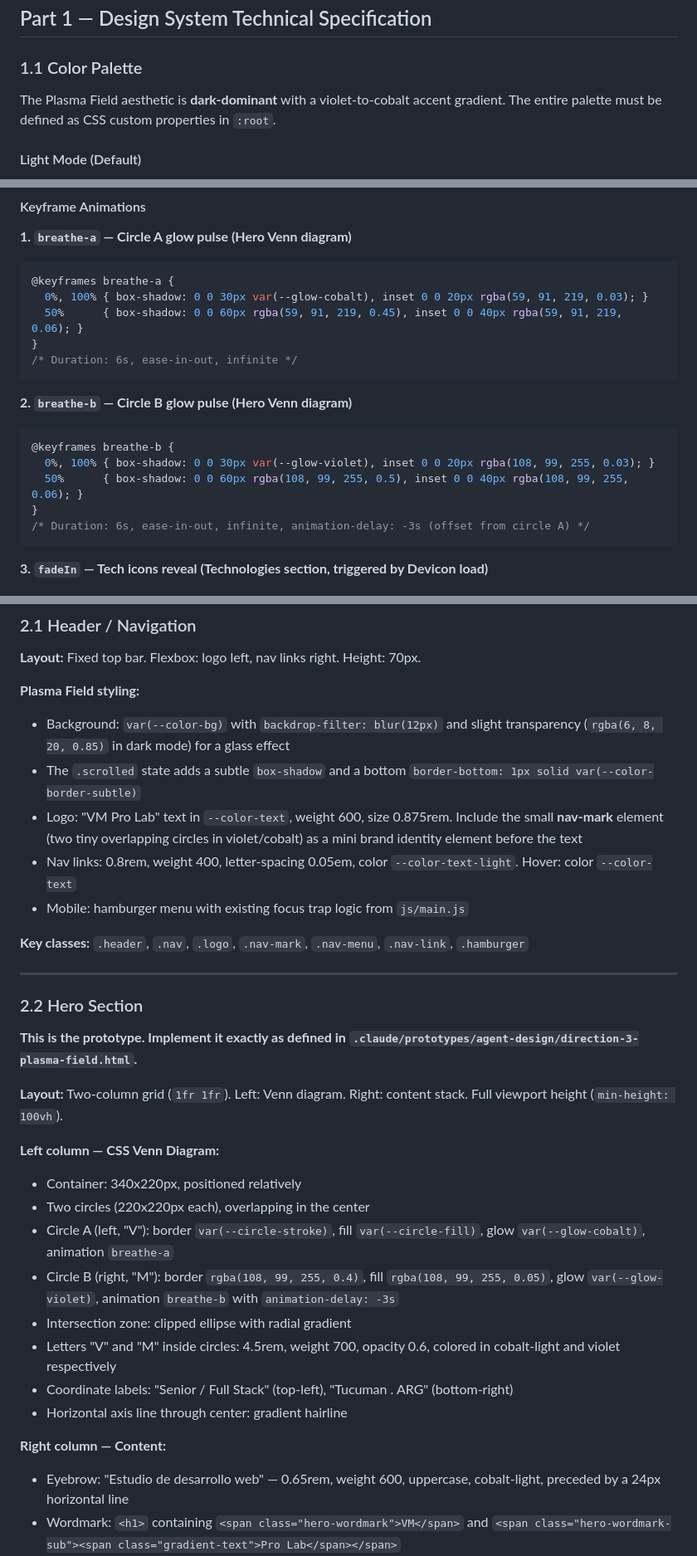
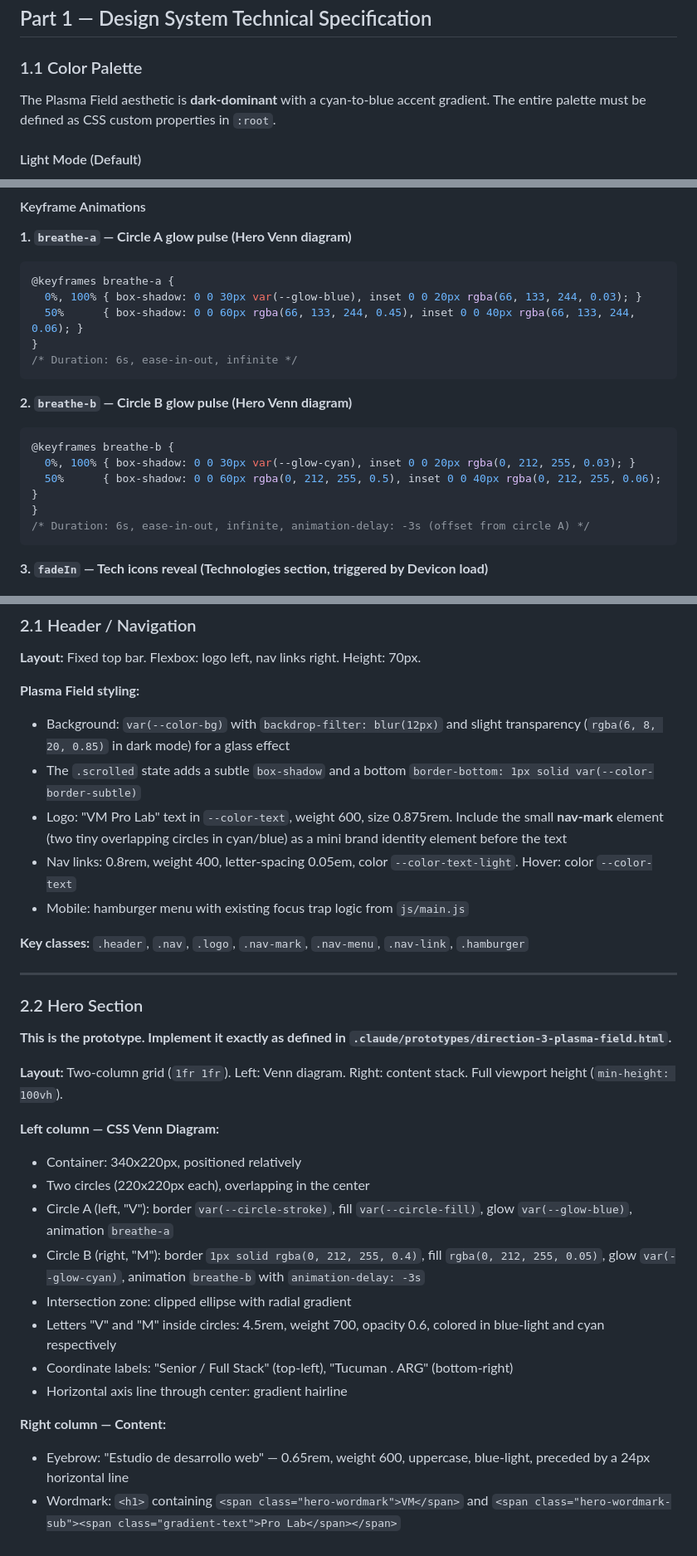
Before and after one commit to fabianvelizok/vm-pro-lab, a Markdown page: .claude/docs/plasma-field-implementation-guide.md, 3 parts joined by grey strips. Shown at 83% size. Drawn GitHub-style.

Commit message:
Update the Plasma Field implementation guide

````diff
--- a/.claude/docs/plasma-field-implementation-guide.md
+++ b/.claude/docs/plasma-field-implementation-guide.md
@@ -17,7 +17,7 @@
 
 ### 1.1 Color Palette
 
-The Plasma Field aesthetic is **dark-dominant** with a violet-to-cobalt accent gradient. The entire palette must be defined as CSS custom properties in `:root`.
+The Plasma Field aesthetic is **dark-dominant** with a cyan-to-blue accent gradient. The entire palette must be defined as CSS custom properties in `:root`.
 
 #### Light Mode (Default)
 
@@ -174,8 +174,8 @@ Retain the existing spacing scale — it works well with the Plasma Field aesthe
 **1. `breathe-a` — Circle A glow pulse (Hero Venn diagram)**
 ```css
 @keyframes breathe-a {
-  0%, 100% { box-shadow: 0 0 30px var(--glow-cobalt), inset 0 0 20px rgba(59, 91, 219, 0.03); }
-  50%      { box-shadow: 0 0 60px rgba(59, 91, 219, 0.45), inset 0 0 40px rgba(59, 91, 219, 0.06); }
+  0%, 100% { box-shadow: 0 0 30px var(--glow-blue), inset 0 0 20px rgba(66, 133, 244, 0.03); }
+  50%      { box-shadow: 0 0 60px rgba(66, 133, 244, 0.45), inset 0 0 40px rgba(66, 133, 244, 0.06); }
 }
 /* Duration: 6s, ease-in-out, infinite */
 ```
@@ -183,8 +183,8 @@ Retain the existing spacing scale — it works well with the Plasma Field aesthe
 **2. `breathe-b` — Circle B glow pulse (Hero Venn diagram)**
 ```css
 @keyframes breathe-b {
-  0%, 100% { box-shadow: 0 0 30px var(--glow-violet), inset 0 0 20px rgba(108, 99, 255, 0.03); }
-  50%      { box-shadow: 0 0 60px rgba(108, 99, 255, 0.5), inset 0 0 40px rgba(108, 99, 255, 0.06); }
+  0%, 100% { box-shadow: 0 0 30px var(--glow-cyan), inset 0 0 20px rgba(0, 212, 255, 0.03); }
+  50%      { box-shadow: 0 0 60px rgba(0, 212, 255, 0.5), inset 0 0 40px rgba(0, 212, 255, 0.06); }
 }
 /* Duration: 6s, ease-in-out, infinite, animation-delay: -3s (offset from circle A) */
 ```
@@ -335,7 +335,7 @@ The "Pro Lab" gradient text is a signature element. Use it sparingly — only on
 **Plasma Field styling:**
 - Background: `var(--color-bg)` with `backdrop-filter: blur(12px)` and slight transparency (`rgba(6, 8, 20, 0.85)` in dark mode) for a glass effect
 - The `.scrolled` state adds a subtle `box-shadow` and a bottom `border-bottom: 1px solid var(--color-border-subtle)`
-- Logo: "VM Pro Lab" text in `--color-text`, weight 600, size 0.875rem. Include the small **nav-mark** element (two tiny overlapping circles in violet/cobalt) as a mini brand identity element before the text
+- Logo: "VM Pro Lab" text in `--color-text`, weight 600, size 0.875rem. Include the small **nav-mark** element (two tiny overlapping circles in cyan/blue) as a mini brand identity element before the text
 - Nav links: 0.8rem, weight 400, letter-spacing 0.05em, color `--color-text-light`. Hover: color `--color-text`
 - Mobile: hamburger menu with existing focus trap logic from `js/main.js`
 
@@ -345,22 +345,22 @@ The "Pro Lab" gradient text is a signature element. Use it sparingly — only on
 
 ### 2.2 Hero Section
 
-**This is the prototype. Implement it exactly as defined in `.claude/prototypes/agent-design/direction-3-plasma-field.html`.**
+**This is the prototype. Implement it exactly as defined in `.claude/prototypes/direction-3-plasma-field.html`.**
 
 **Layout:** Two-column grid (`1fr 1fr`). Left: Venn diagram. Right: content stack. Full viewport height (`min-height: 100vh`).
 
 **Left column — CSS Venn Diagram:**
 - Container: 340x220px, positioned relatively
 - Two circles (220x220px each), overlapping in the center
-- Circle A (left, "V"): border `var(--circle-stroke)`, fill `var(--circle-fill)`, glow `var(--glow-cobalt)`, animation `breathe-a`
-- Circle B (right, "M"): border `rgba(108, 99, 255, 0.4)`, fill `rgba(108, 99, 255, 0.05)`, glow `var(--glow-violet)`, animation `breathe-b` with `animation-delay: -3s`
+- Circle A (left, "V"): border `var(--circle-stroke)`, fill `var(--circle-fill)`, glow `var(--glow-blue)`, animation `breathe-a`
+- Circle B (right, "M"): border `1px solid rgba(0, 212, 255, 0.4)`, fill `rgba(0, 212, 255, 0.05)`, glow `var(--glow-cyan)`, animation `breathe-b` with `animation-delay: -3s`
 - Intersection zone: clipped ellipse with radial gradient
-- Letters "V" and "M" inside circles: 4.5rem, weight 700, opacity 0.6, colored in cobalt-light and violet respectively
+- Letters "V" and "M" inside circles: 4.5rem, weight 700, opacity 0.6, colored in blue-light and cyan respectively
 - Coordinate labels: "Senior / Full Stack" (top-left), "Tucuman . ARG" (bottom-right)
 - Horizontal axis line through center: gradient hairline
 
 **Right column — Content:**
-- Eyebrow: "Estudio de desarrollo web" — 0.65rem, weight 600, uppercase, cobalt-light, preceded by a 24px horizontal line
+- Eyebrow: "Estudio de desarrollo web" — 0.65rem, weight 600, uppercase, blue-light, preceded by a 24px horizontal line
 - Wordmark: `<h1>` containing `<span class="hero-wordmark">VM</span>` and `<span class="hero-wordmark-sub"><span class="gradient-text">Pro Lab</span></span>`
 - Tagline: "Dos desarrolladores. Un sistema de trabajo. Construimos productos digitales que escalan con la ambicion de tus ideas."
 - CTAs: "Ver proyectos" (primary, gradient background) + "Hablemos" (outline)
````
Also changed, not shown: other parts of .claude/docs/plasma-field-implementation-guide.md (+20 -20 lines).
